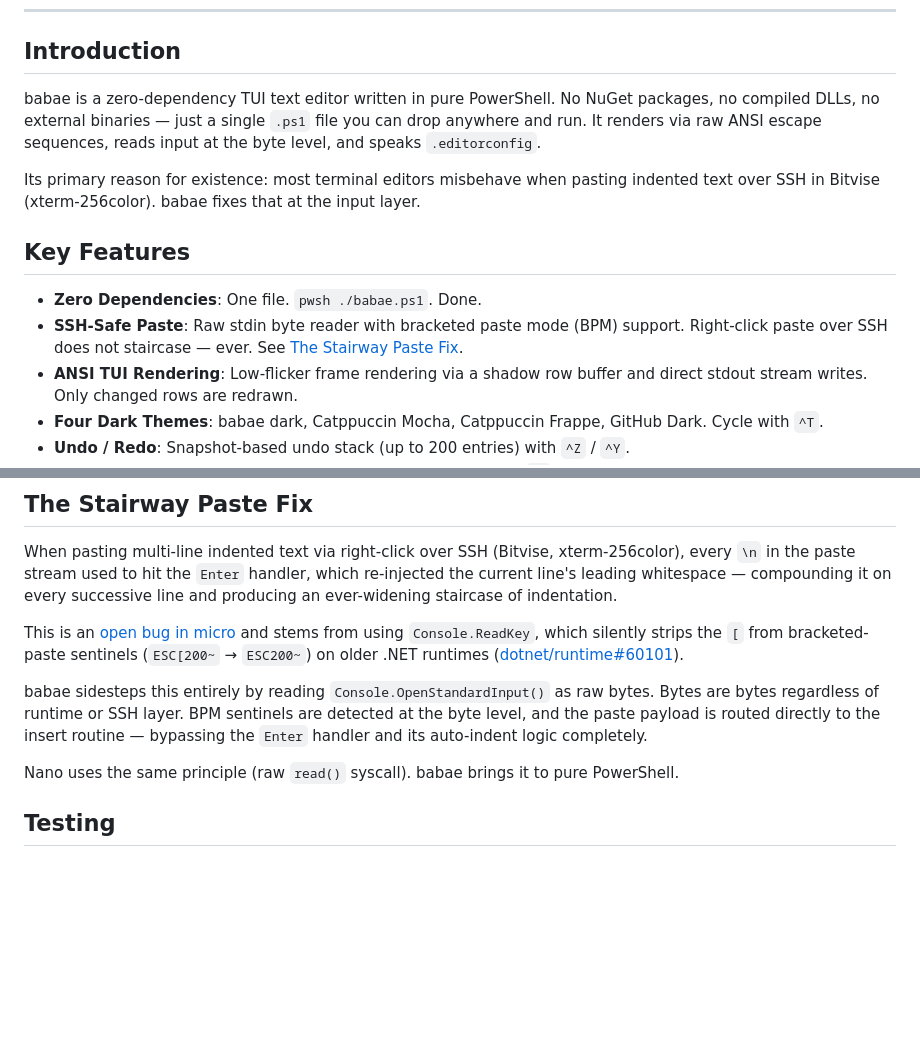
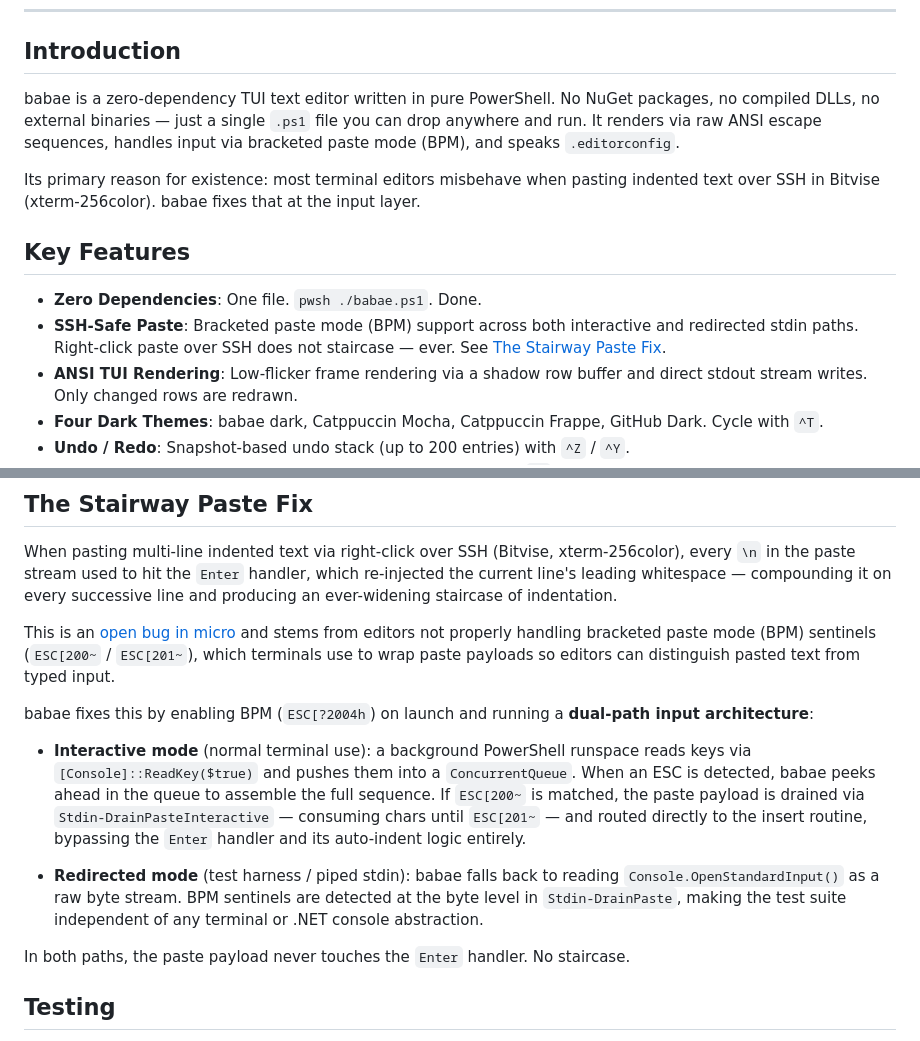
Before and after one commit to simwai/babae, a Markdown page: README.md, 2 parts joined by grey strips. Drawn GitHub-style; blank space fills up the shorter version.

Commit message:
docs: correct Stairway Paste Fix section to reflect dual-path input architecture
Interactive mode now uses Console.ReadKey via a background thread + BPM
sentinel detection at the char level (not raw bytes). Raw byte path is
only active in redirected/test mode. Update intro accordingly.

```diff
--- a/README.md
+++ b/README.md
@@ -33,14 +33,14 @@
 
 ## Introduction
 
-babae is a zero-dependency TUI text editor written in pure PowerShell. No NuGet packages, no compiled DLLs, no external binaries — just a single `.ps1` file you can drop anywhere and run. It renders via raw ANSI escape sequences, reads input at the byte level, and speaks `.editorconfig`.
+babae is a zero-dependency TUI text editor written in pure PowerShell. No NuGet packages, no compiled DLLs, no external binaries — just a single `.ps1` file you can drop anywhere and run. It renders via raw ANSI escape sequences, handles input via bracketed paste mode (BPM), and speaks `.editorconfig`.
 
 Its primary reason for existence: most terminal editors misbehave when pasting indented text over SSH in Bitvise (xterm-256color). babae fixes that at the input layer.
 
 ## Key Features
 
 - **Zero Dependencies**: One file. `pwsh ./babae.ps1`. Done.
-- **SSH-Safe Paste**: Raw stdin byte reader with bracketed paste mode (BPM) support. Right-click paste over SSH does not staircase — ever. See [The Stairway Paste Fix](#the-stairway-paste-fix).
+- **SSH-Safe Paste**: Bracketed paste mode (BPM) support across both interactive and redirected stdin paths. Right-click paste over SSH does not staircase — ever. See [The Stairway Paste Fix](#the-stairway-paste-fix).
 - **ANSI TUI Rendering**: Low-flicker frame rendering via a shadow row buffer and direct stdout stream writes. Only changed rows are redrawn.
 - **Four Dark Themes**: babae dark, Catppuccin Mocha, Catppuccin Frappe, GitHub Dark. Cycle with `^T`.
 - **Undo / Redo**: Snapshot-based undo stack (up to 200 entries) with `^Z` / `^Y`.
@@ -160,11 +160,15 @@ babae automatically displays a language label in the header bar based on the ope
 
 When pasting multi-line indented text via right-click over SSH (Bitvise, xterm-256color), every `\n` in the paste stream used to hit the `Enter` handler, which re-injected the current line's leading whitespace — compounding it on every successive line and producing an ever-widening staircase of indentation.
 
-This is an [open bug in micro](https://github.com/micro-editor/micro/issues/3571) and stems from using `Console.ReadKey`, which silently strips the `[` from bracketed-paste sentinels (`ESC[200~` → `ESC200~`) on older .NET runtimes ([dotnet/runtime#60101](https://github.com/dotnet/runtime/issues/60101)).
+This is an [open bug in micro](https://github.com/micro-editor/micro/issues/3571) and stems from editors not properly handling bracketed paste mode (BPM) sentinels (`ESC[200~` / `ESC[201~`), which terminals use to wrap paste payloads so editors can distinguish pasted text from typed input.
 
-babae sidesteps this entirely by reading `Console.OpenStandardInput()` as raw bytes. Bytes are bytes regardless of runtime or SSH layer. BPM sentinels are detected at the byte level, and the paste payload is routed directly to the insert routine — bypassing the `Enter` handler and its auto-indent logic completely.
+babae fixes this by enabling BPM (`ESC[?2004h`) on launch and running a **dual-path input architecture**:
 
-Nano uses the same principle (raw `read()` syscall). babae brings it to pure PowerShell.
+- **Interactive mode** (normal terminal use): a background PowerShell runspace reads keys via `[Console]::ReadKey($true)` and pushes them into a `ConcurrentQueue`. When an ESC is detected, babae peeks ahead in the queue to assemble the full sequence. If `ESC[200~` is matched, the paste payload is drained via `Stdin-DrainPasteInteractive` — consuming chars until `ESC[201~` — and routed directly to the insert routine, bypassing the `Enter` handler and its auto-indent logic entirely.
+
+- **Redirected mode** (test harness / piped stdin): babae falls back to reading `Console.OpenStandardInput()` as a raw byte stream. BPM sentinels are detected at the byte level in `Stdin-DrainPaste`, making the test suite independent of any terminal or .NET console abstraction.
+
+In both paths, the paste payload never touches the `Enter` handler. No staircase.
 
 ## Testing
 
```
